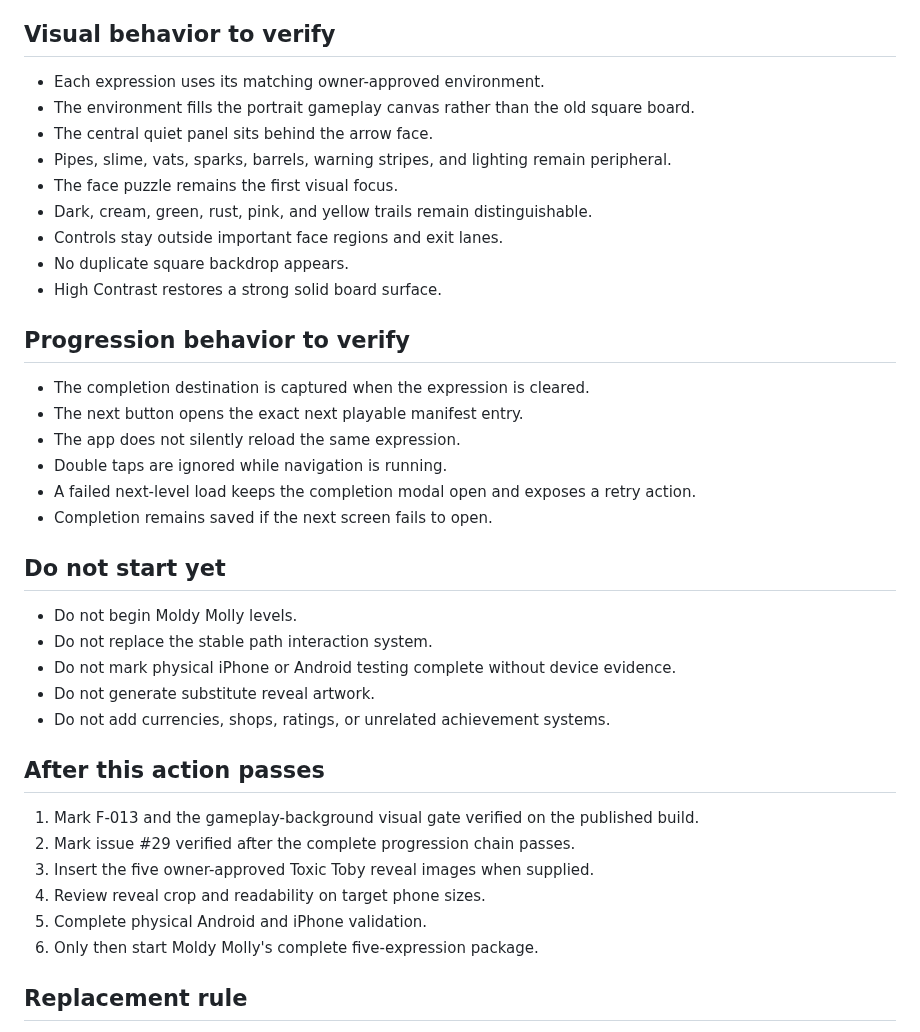
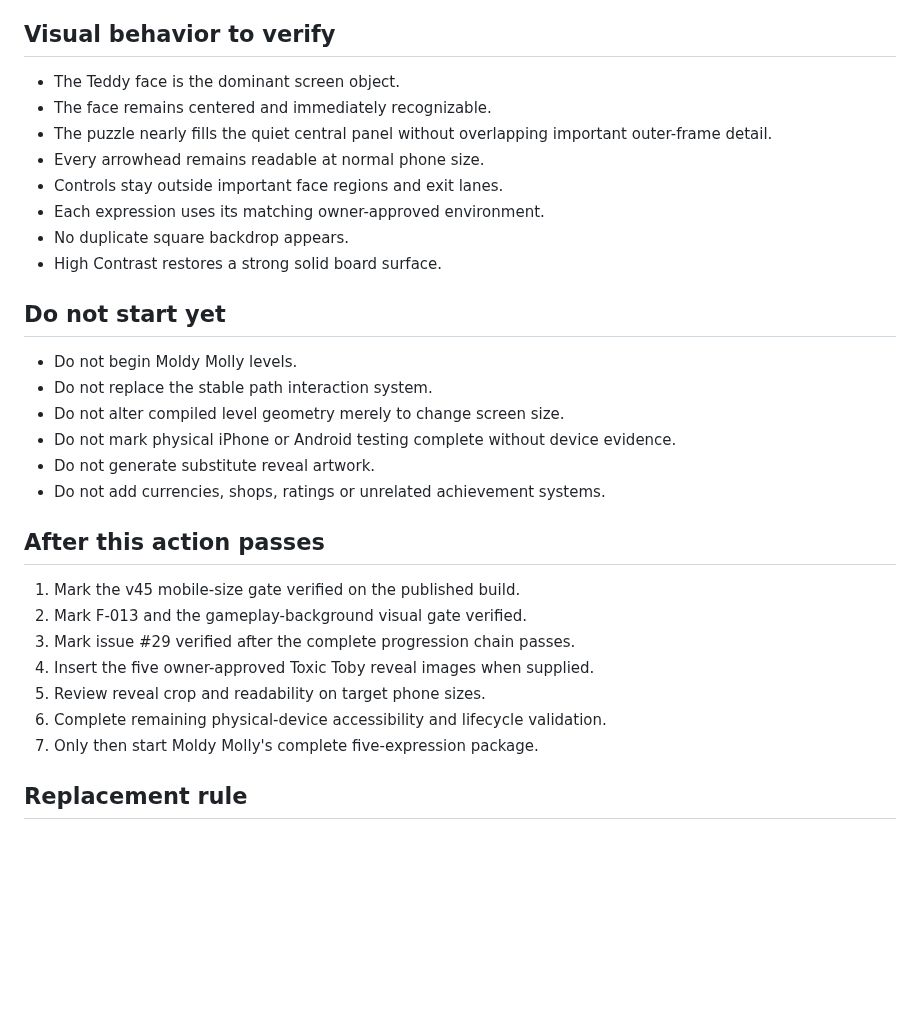
Before and after one commit to COG-tech/toxic-teddies-face-trails, a Markdown page: docs/second-brain/NEXT_ACTION.md, the part around one of its changes. GitHub-like rendering; blank space fills up the shorter version.

```diff
--- a/docs/second-brain/NEXT_ACTION.md
+++ b/docs/second-brain/NEXT_ACTION.md
@@ -52,41 +68,33 @@ https://cog-tech.github.io/toxic-teddies-face-trails/play/?teddy=tt01&level=1&v=
 
 ## Visual behavior to verify
 
+- The Teddy face is the dominant screen object.
+- The face remains centered and immediately recognizable.
+- The puzzle nearly fills the quiet central panel without overlapping important outer-frame detail.
+- Every arrowhead remains readable at normal phone size.
+- Controls stay outside important face regions and exit lanes.
 - Each expression uses its matching owner-approved environment.
-- The environment fills the portrait gameplay canvas rather than the old square board.
-- The central quiet panel sits behind the arrow face.
-- Pipes, slime, vats, sparks, barrels, warning stripes, and lighting remain peripheral.
-- The face puzzle remains the first visual focus.
-- Dark, cream, green, rust, pink, and yellow trails remain distinguishable.
-- Controls stay outside important face regions and exit lanes.
 - No duplicate square backdrop appears.
 - High Contrast restores a strong solid board surface.
-
-## Progression behavior to verify
-
-- The completion destination is captured when the expression is cleared.
-- The next button opens the exact next playable manifest entry.
-- The app does not silently reload the same expression.
-- Double taps are ignored while navigation is running.
-- A failed next-level load keeps the completion modal open and exposes a retry action.
-- Completion remains saved if the next screen fails to open.
 
 ## Do not start yet
 
 - Do not begin Moldy Molly levels.
 - Do not replace the stable path interaction system.
+- Do not alter compiled level geometry merely to change screen size.
 - Do not mark physical iPhone or Android testing complete without device evidence.
 - Do not generate substitute reveal artwork.
-- Do not add currencies, shops, ratings, or unrelated achievement systems.
+- Do not add currencies, shops, ratings or unrelated achievement systems.
 
 ## After this action passes
 
-1. Mark F-013 and the gameplay-background visual gate verified on the published build.
-2. Mark issue #29 verified after the complete progression chain passes.
-3. Insert the five owner-approved Toxic Toby reveal images when supplied.
-4. Review reveal crop and readability on target phone sizes.
-5. Complete physical Android and iPhone validation.
-6. Only then start Moldy Molly's complete five-expression package.
+1. Mark the v45 mobile-size gate verified on the published build.
+2. Mark F-013 and the gameplay-background visual gate verified.
+3. Mark issue #29 verified after the complete progression chain passes.
+4. Insert the five owner-approved Toxic Toby reveal images when supplied.
+5. Review reveal crop and readability on target phone sizes.
+6. Complete remaining physical-device accessibility and lifecycle validation.
+7. Only then start Moldy Molly's complete five-expression package.
 
 ## Replacement rule
 
```
Also changed, not shown: other parts of docs/second-brain/NEXT_ACTION.md (+39 -23 lines).
